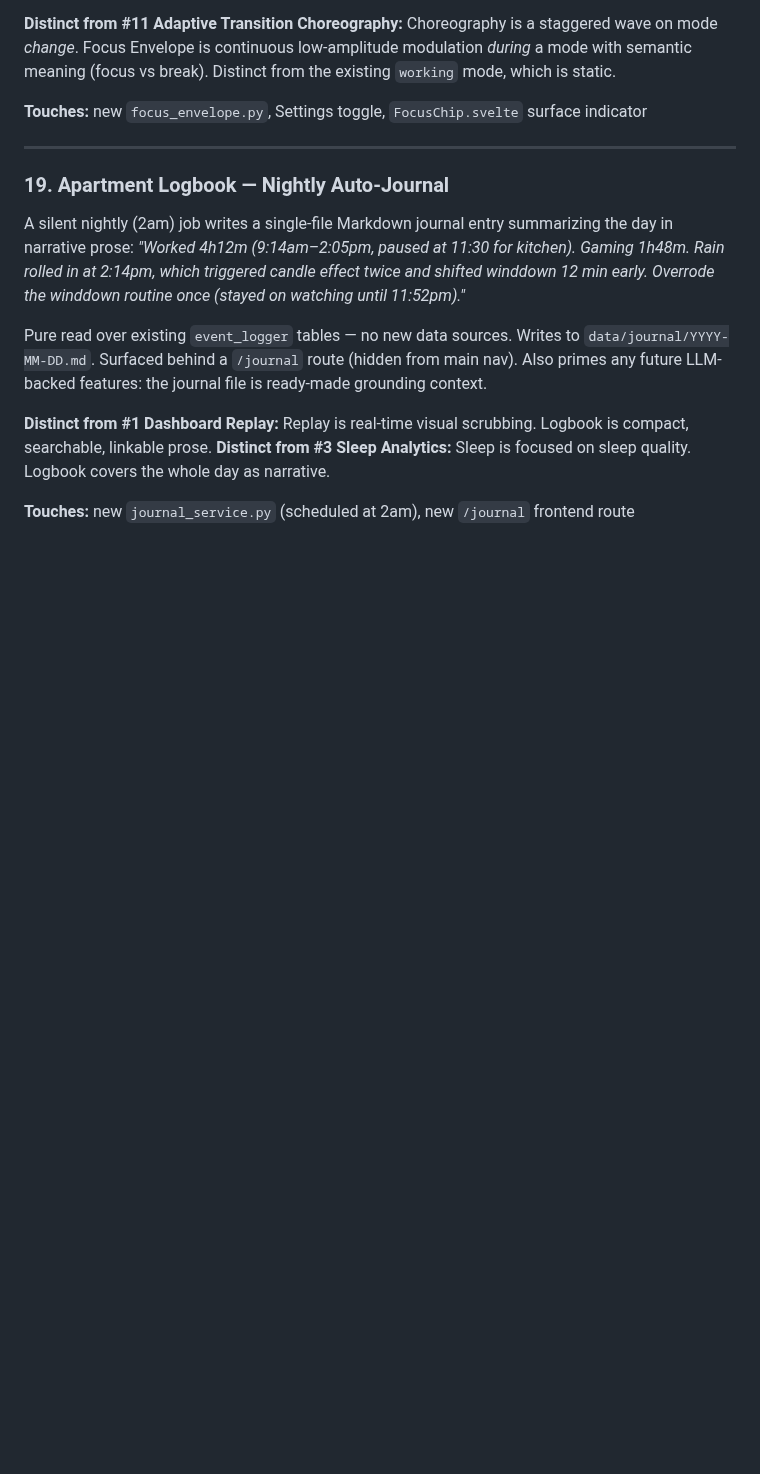
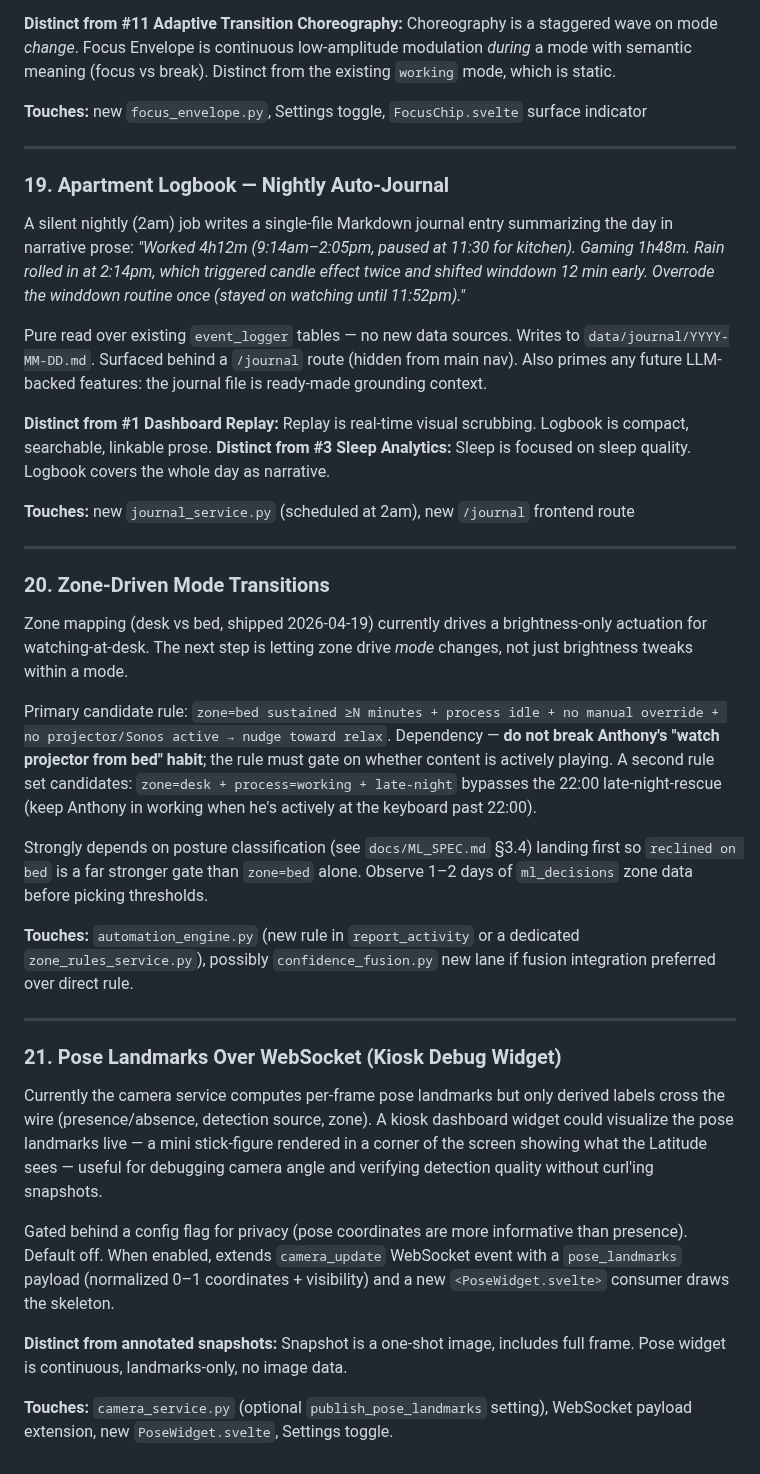
Before and after one commit to agatte/home-hub, a Markdown page: docs/Future_Development.md, the part around the change. Rendered like a GitHub page; blank space fills up the shorter version.

Commit message:
docs: add camera roadmap items #20 (zone→mode) and #21 (pose over WS)
The two remaining camera roadmap items lived only in the user-local
memory file, which isn't git-tracked. Moving them into the
git-tracked Future_Development.md alongside the other 19 future-feature
entries so they're preserved across workstations and visible in code
review.

- #20 Zone-driven mode transitions: extends zone from brightness-only
  actuation (shipped) to actual mode changes, with an explicit carve-out
  for Anthony's watch-projector-from-bed habit. Depends on posture
  classification (already documented in ML_SPEC §3.4).

- #21 Pose landmarks over WebSocket: optional kiosk debug widget that
  shows a live mini stick-figure of what the Latitude sees. Gated
  behind a config flag for privacy.

Posture classification itself already has a full spec in ML_SPEC §3.4
— no duplication needed.

Co-Authored-By: Claude Opus 4.7 (1M context) <noreply@anthropic.com>

```diff
--- a/docs/Future_Development.md
+++ b/docs/Future_Development.md
@@ -181,3 +181,27 @@ Pure read over existing `event_logger` tables — no new data sources. Writes to
 **Distinct from #1 Dashboard Replay:** Replay is real-time visual scrubbing. Logbook is compact, searchable, linkable prose. **Distinct from #3 Sleep Analytics:** Sleep is focused on sleep quality. Logbook covers the whole day as narrative.
 
 **Touches:** new `journal_service.py` (scheduled at 2am), new `/journal` frontend route
+
+---
+
+### 20. Zone-Driven Mode Transitions
+
+Zone mapping (desk vs bed, shipped 2026-04-19) currently drives a brightness-only actuation for watching-at-desk. The next step is letting zone drive *mode* changes, not just brightness tweaks within a mode.
+
+Primary candidate rule: `zone=bed sustained ≥N minutes + process idle + no manual override + no projector/Sonos active → nudge toward relax`. Dependency — **do not break Anthony's "watch projector from bed" habit**; the rule must gate on whether content is actively playing. A second rule set candidates: `zone=desk + process=working + late-night` bypasses the 22:00 late-night-rescue (keep Anthony in working when he's actively at the keyboard past 22:00).
+
+Strongly depends on posture classification (see `docs/ML_SPEC.md` §3.4) landing first so `reclined on bed` is a far stronger gate than `zone=bed` alone. Observe 1–2 days of `ml_decisions` zone data before picking thresholds.
+
+**Touches:** `automation_engine.py` (new rule in `report_activity` or a dedicated `zone_rules_service.py`), possibly `confidence_fusion.py` new lane if fusion integration preferred over direct rule.
+
+---
+
+### 21. Pose Landmarks Over WebSocket (Kiosk Debug Widget)
+
+Currently the camera service computes per-frame pose landmarks but only derived labels cross the wire (presence/absence, detection source, zone). A kiosk dashboard widget could visualize the pose landmarks live — a mini stick-figure rendered in a corner of the screen showing what the Latitude sees — useful for debugging camera angle and verifying detection quality without curl'ing snapshots.
+
+Gated behind a config flag for privacy (pose coordinates are more informative than presence). Default off. When enabled, extends `camera_update` WebSocket event with a `pose_landmarks` payload (normalized 0–1 coordinates + visibility) and a new `<PoseWidget.svelte>` consumer draws the skeleton.
+
+**Distinct from annotated snapshots:** Snapshot is a one-shot image, includes full frame. Pose widget is continuous, landmarks-only, no image data.
+
+**Touches:** `camera_service.py` (optional `publish_pose_landmarks` setting), WebSocket payload extension, new `PoseWidget.svelte`, Settings toggle.
```
